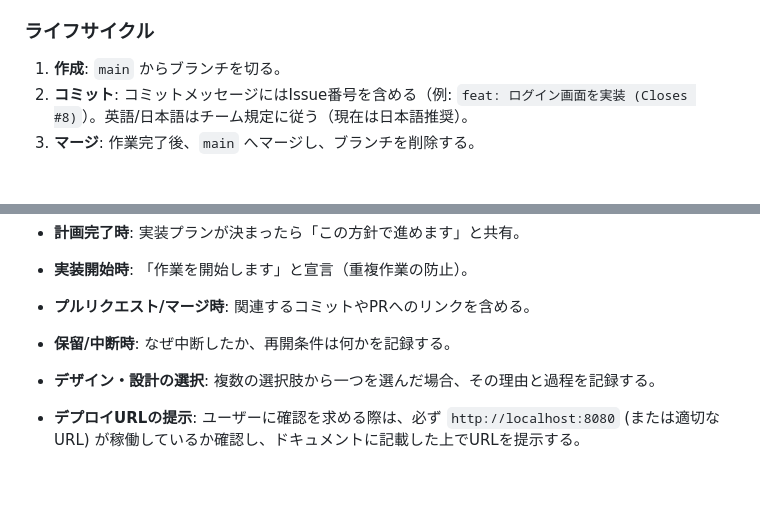
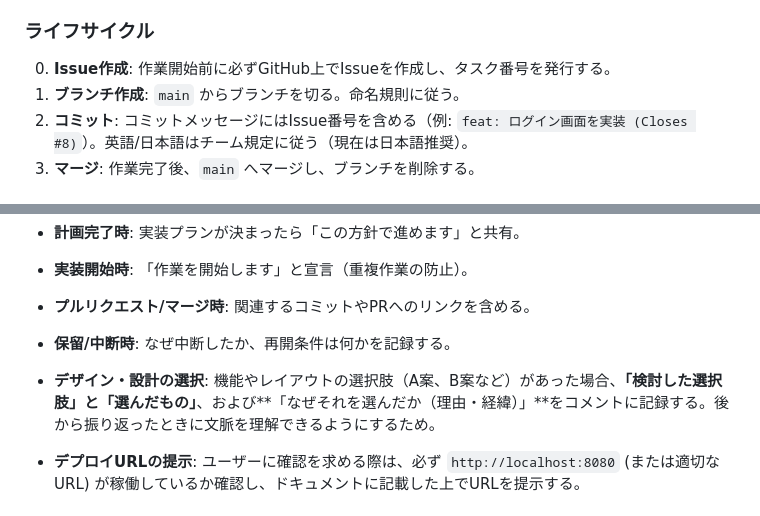
Before and after one commit to deckeye/74min, a Markdown page: docs/development/workflow.md, 2 parts joined by grey strips. Rendered like a GitHub page; blank space fills up the shorter version.

Commit message:
docs: update workflow to include decision logging in issues

```diff
--- a/docs/development/workflow.md
+++ b/docs/development/workflow.md
@@ -52,7 +52,8 @@ GitHub Issueを使用してタスクを管理します。
 - `refactor/`: コード整理 (例: `refactor/api-module`)
 
 ### ライフサイクル
-1. **作成**: `main` からブランチを切る。
+0. **Issue作成**: 作業開始前に必ずGitHub上でIssueを作成し、タスク番号を発行する。
+1. **ブランチ作成**: `main` からブランチを切る。命名規則に従う。
 2. **コミット**: コミットメッセージにはIssue番号を含める（例: `feat: ログイン画面を実装 (Closes #8)`）。英語/日本語はチーム規定に従う（現在は日本語推奨）。
 3. **マージ**: 作業完了後、`main` へマージし、ブランチを削除する。
 
@@ -63,7 +64,7 @@ GitHub Issueを使用してタスクを管理します。
 - **実装開始時**: 「作業を開始します」と宣言（重複作業の防止）。
 - **プルリクエスト/マージ時**: 関連するコミットやPRへのリンクを含める。
 - **保留/中断時**: なぜ中断したか、再開条件は何かを記録する。
-- **デザイン・設計の選択**: 複数の選択肢から一つを選んだ場合、その理由と過程を記録する。
+- **デザイン・設計の選択**: 機能やレイアウトの選択肢（A案、B案など）があった場合、**「検討した選択肢」**と**「選んだもの」**、および**「なぜそれを選んだか（理由・経緯）」**をコメントに記録する。後から振り返ったときに文脈を理解できるようにするため。
 
 - **デプロイURLの提示**: ユーザーに確認を求める際は、必ず `http://localhost:8080` (または適切なURL) が稼働しているか確認し、ドキュメントに記載した上でURLを提示する。
 
```
